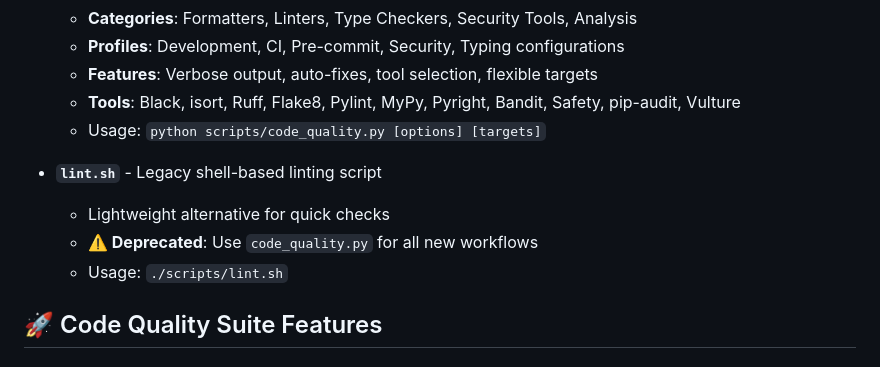
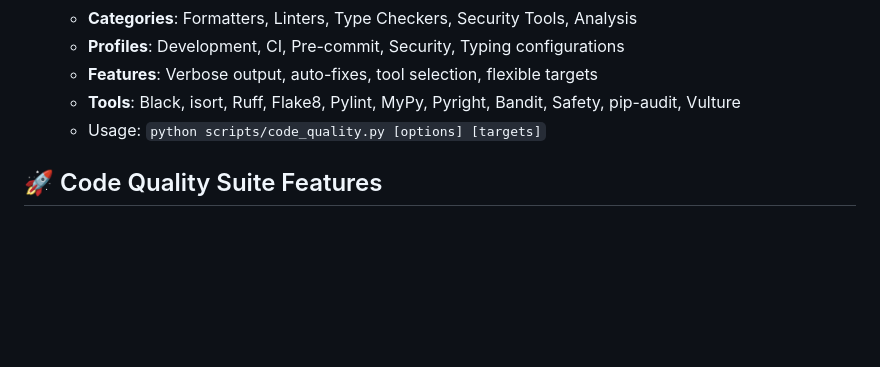
Before and after one commit to jshessen/ha-external-connector, a Markdown page: scripts/README.md, the part around the change. Drawn GitHub-style; blank space fills up the shorter version.

Commit message:
docs: clean up scripts directory documentation
- Remove references to deprecated lint.sh and lint.py files
- Update documentation to reflect current code_quality.py implementation
- Align documentation with actual file inventory of 12 active Python scripts
- All scripts validated as functional and maintained

```diff
--- a/scripts/README.md
+++ b/scripts/README.md
@@ -24,11 +24,6 @@ This directory contains utility scripts for the Home Assistant External Connecto
   - **Features**: Verbose output, auto-fixes, tool selection, flexible targets
   - **Tools**: Black, isort, Ruff, Flake8, Pylint, MyPy, Pyright, Bandit, Safety, pip-audit, Vulture
   - Usage: `python scripts/code_quality.py [options] [targets]`
-
-- **`lint.sh`** - Legacy shell-based linting script
-  - Lightweight alternative for quick checks
-  - **⚠️ Deprecated**: Use `code_quality.py` for all new workflows
-  - Usage: `./scripts/lint.sh`
 
 ## 🚀 Code Quality Suite Features
 
```
